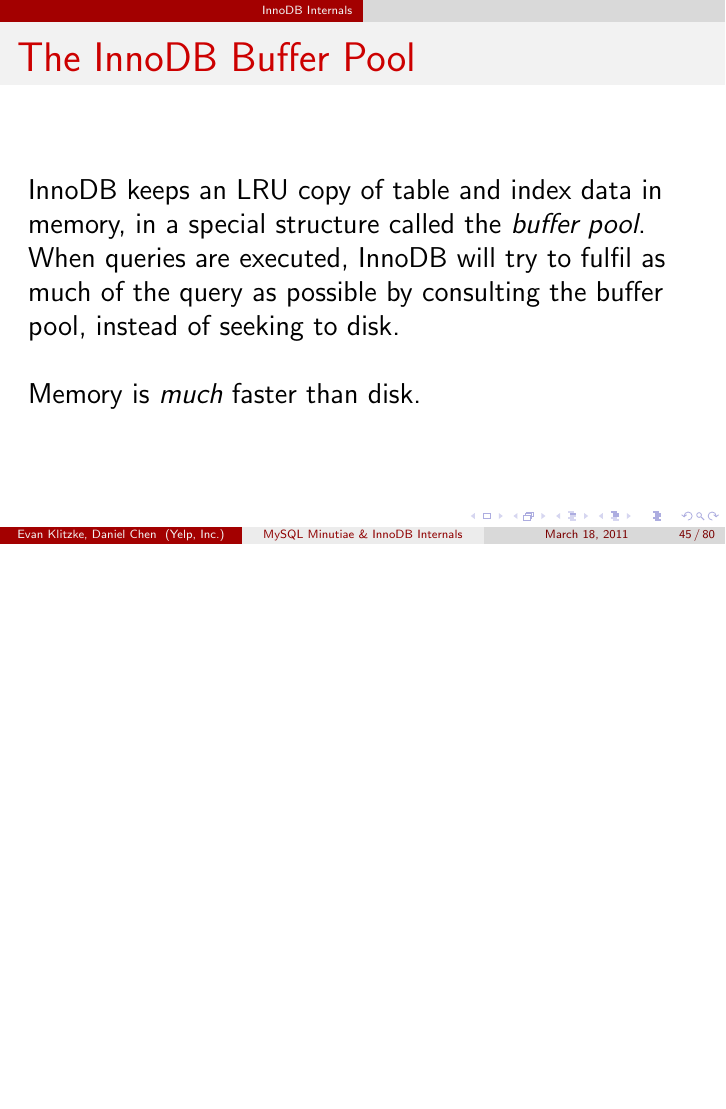
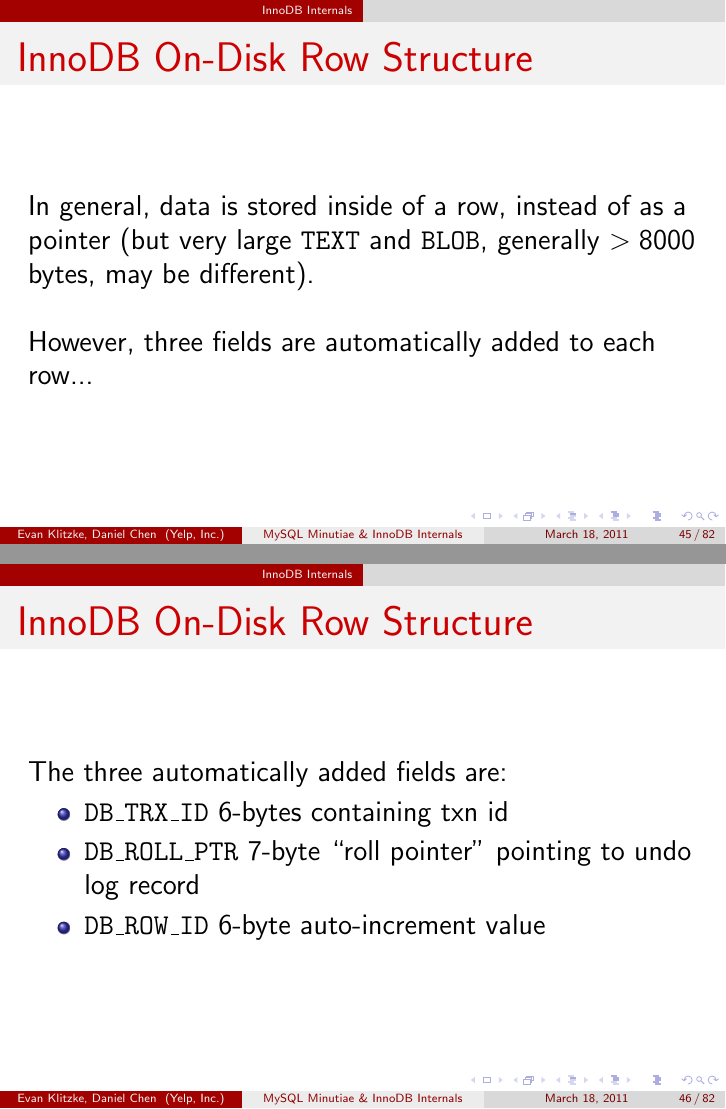
Before and after one commit to eklitzke/mysql-minutiae, LaTeX slides (presentation.tex): page 48 of 87 before the commit and pages 48 and 49 of 89 after it, the two joined at a grey line, the shorter picture padded with empty space. Compiled offline with pdfLaTeX.

Commit message:
add row structure data

```diff
--- a/presentation.tex
+++ b/presentation.tex
@@ -443,6 +443,24 @@ SHOW GLOBAL STATUS LIKE 'Handler_%'
   files, tablespace, etc.
 \end{frame}
 
+\begin{frame}{InnoDB On-Disk Row Structure}
+  In general, data is stored inside of a row, instead of as a pointer (but very
+  large \texttt{TEXT} and \texttt{BLOB}, generally $>8000$ bytes, may be
+  different).
+  \newline
+  \newline
+  However, three fields are automatically added to each row...
+\end{frame}
+
+\begin{frame}{InnoDB On-Disk Row Structure}
+  The three automatically added fields are:
+  \begin{itemize}
+    \item \texttt{DB\_TRX\_ID} 6-bytes containing txn id
+    \item \texttt{DB\_ROLL\_PTR} 7-byte ``roll pointer'' pointing to undo log record
+    \item \texttt{DB\_ROW\_ID} 6-byte auto-increment value
+  \end{itemize}
+\end{frame}
+
 \begin{frame}{The InnoDB Buffer Pool}
   InnoDB keeps an LRU copy of table and index data in memory, in a special
   structure called the \emph{buffer pool}. When queries are executed, InnoDB
```
Also changed, not shown: presentation.tex (4 more changed lines).
